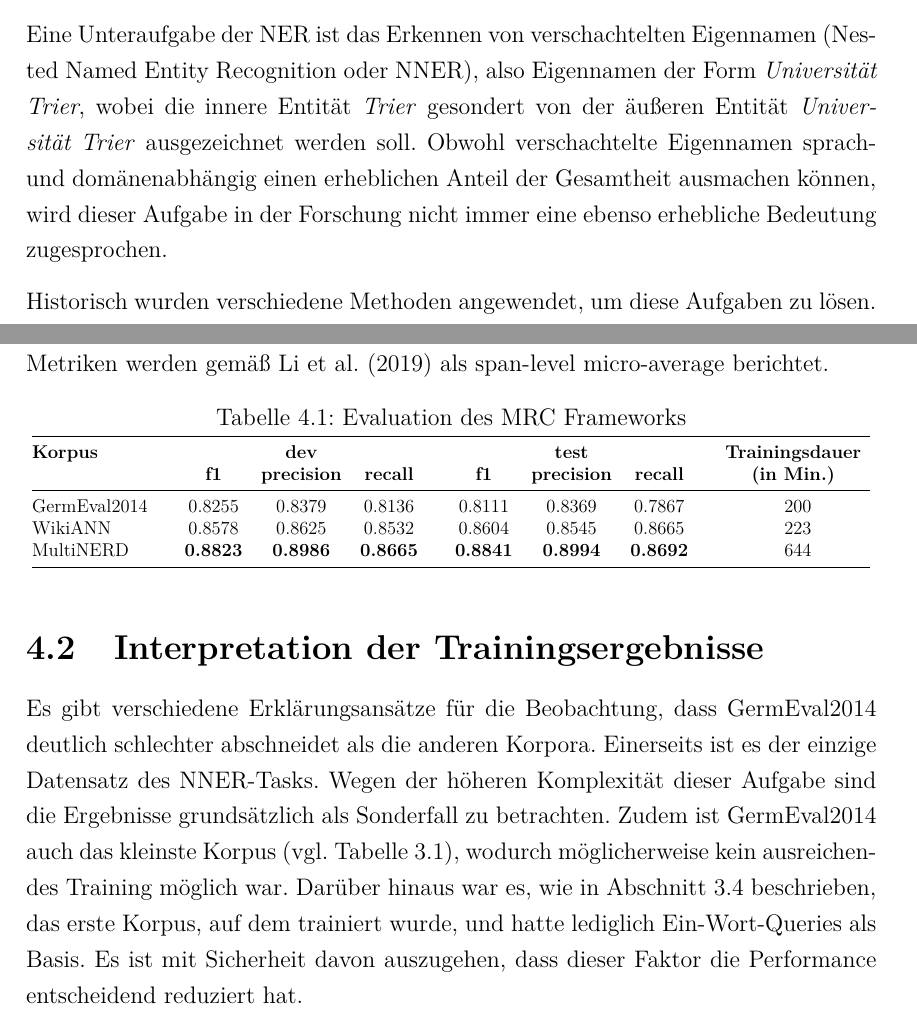
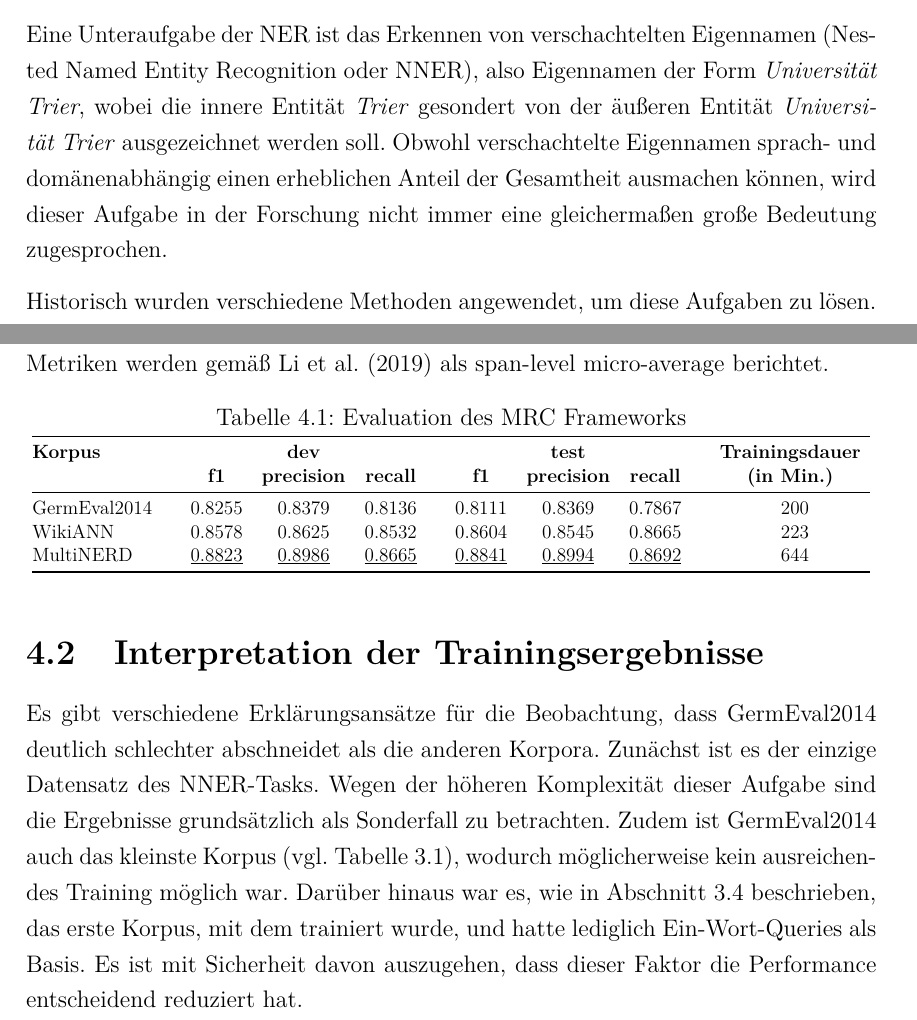
Before and after one commit to thielenf/nlp-ha, a LaTeX document (maindoc.tex, which reads src/einleitung.tex, src/hauptteil.tex): two parts of pages 4 and 10 of 17, joined at a grey line, cut so that both start at the same text. Compiled offline with pdfLaTeX.

Commit message:
fix style

```diff
--- a/src/einleitung.tex
+++ b/src/einleitung.tex
@@ -7,7 +7,7 @@
 
 Die Eigennamenerkennung (Named Entity Recognition oder NER) ist eine traditionelle Aufgabe der Computerlinguistik mit dem Ziel der Identifikation und Klassifikation von Eigennamen innerhalb eines Textes. Üblicherweise verwendete Klassen sind Personennamen, Ortsnamen und Organisationen, jedoch werden teilweise wesentlich feinere Differenzierungen vorgenommen.
 
-Eine Unteraufgabe der NER ist das Erkennen von verschachtelten Eigennamen (Nested Named Entity Recognition oder NNER), also Eigennamen der Form \emph{Universität Trier}, wobei die innere Entität \emph{Trier} gesondert von der äußeren Entität \emph{Universität Trier} ausgezeichnet werden soll. Obwohl verschachtelte Eigennamen sprach- und domänenabhängig einen erheblichen Anteil der Gesamtheit ausmachen können, wird dieser Aufgabe in der Forschung nicht immer eine ebenso erhebliche Bedeutung zugesprochen.
+Eine Unteraufgabe der NER ist das Erkennen von verschachtelten Eigennamen (Nested Named Entity Recognition oder NNER), also Eigennamen der Form \emph{Universität Trier}, wobei die innere Entität \emph{Trier} gesondert von der äußeren Entität \emph{Universität Trier} ausgezeichnet werden soll. Obwohl verschachtelte Eigennamen sprach- und domänenabhängig einen erheblichen Anteil der Gesamtheit ausmachen können, wird dieser Aufgabe in der Forschung nicht immer eine gleichermaßen große Bedeutung zugesprochen.
 
 Historisch wurden verschiedene Methoden angewendet, um diese Aufgaben zu lösen. In der modernen Computerlinguistik werden vielerorts neuronale Netze eingesetzt, da sie in vielen Bereichen der Computerlinguistik zu den besten Ergebnissen führen. Eines der meistverwendeten Sprachmodelle, das auch für (N)NER Anwendung findet, ist BERT \parencite{devlin2019bert}.
 
--- a/src/hauptteil.tex
+++ b/src/hauptteil.tex
@@ -133,7 +133,7 @@ Die Evaluation fand mit angepassten Skripten der Autoren statt (\hyperref[app:ev
 			\midrule
 			GermEval2014    &                               & 0.8255                          & 0.8379                                 & 0.8136                              &                               & 0.8111                          & 0.8369                                 & 0.7867                              &                               & 200                                                   \\
 			WikiANN         &                               & 0.8578                          & 0.8625                                 & 0.8532                              &                               & 0.8604                          & 0.8545                                 & 0.8665                              &                               & 223                                                   \\
-			MultiNERD       & \textbf{}                     & \textbf{0.8823}                 & \textbf{0.8986}                        & \textbf{0.8665}                     & \textbf{}                     & \textbf{0.8841}                 & \textbf{0.8994}                        & \textbf{0.8692}                     &                               & 644                                                   \\ \bottomrule
+			MultiNERD       &                               & \underline{0.8823}              & \underline{0.8986}                     & \underline{0.8665}                  &                               & \underline{0.8841}              & \underline{0.8994}                     & \underline{0.8692}                  &                               & 644                                                   \\ \bottomrule
 		\end{tabular}
 	}
 \end{table}
@@ -143,7 +143,7 @@ Die Evaluation fand mit angepassten Skripten der Autoren statt (\hyperref[app:ev
 %% ==============================
 \label{ch:Evaluation:sec:Interpretation_der_Trainingsergebnisse}
 
-Es gibt verschiedene Erklärungsansätze für die Beobachtung, dass GermEval2014 deutlich schlechter abschneidet als die anderen Korpora. Einerseits ist es der einzige Datensatz des NNER-Tasks. Wegen der höheren Komplexität dieser Aufgabe sind die Ergebnisse grundsätzlich als Sonderfall zu betrachten. Zudem ist GermEval2014 auch das kleinste Korpus (vgl. \autoref{tab:korpora}), wodurch möglicherweise kein ausreichendes Training möglich war. Darüber hinaus war es, wie in \autoref{ch:Training:sec:Anpassung_Queries} beschrieben, das erste Korpus, auf dem trainiert wurde, und hatte lediglich Ein-Wort-Queries als Basis. Es ist mit Sicherheit davon auszugehen, dass dieser Faktor die Performance entscheidend reduziert hat.
+Es gibt verschiedene Erklärungsansätze für die Beobachtung, dass GermEval2014 deutlich schlechter abschneidet als die anderen Korpora. Zunächst ist es der einzige Datensatz des NNER-Tasks. Wegen der höheren Komplexität dieser Aufgabe sind die Ergebnisse grundsätzlich als Sonderfall zu betrachten. Zudem ist GermEval2014 auch das kleinste Korpus (vgl. \autoref{tab:korpora}), wodurch möglicherweise kein ausreichendes Training möglich war. Darüber hinaus war es, wie in \autoref{ch:Training:sec:Anpassung_Queries} beschrieben, das erste Korpus, mit dem trainiert wurde, und hatte lediglich Ein-Wort-Queries als Basis. Es ist mit Sicherheit davon auszugehen, dass dieser Faktor die Performance entscheidend reduziert hat.
 
 WikiANN und MultiNERD sind maschinell generierte Silver-Standard-Korpora. Das führt zu einer großen Menge an Trainingsdaten, die jedoch nicht immer von hoher Qualität sind. Trotz der guten Evaluationsergebnisse muss also angenommen werden, dass auch die trainierten Modelle einen gewissen Fehleranteil aufweisen, der rein numerisch nicht sichtbar ist.
 
```
Also changed, not shown: src/hauptteil.tex (4 more changed lines).
